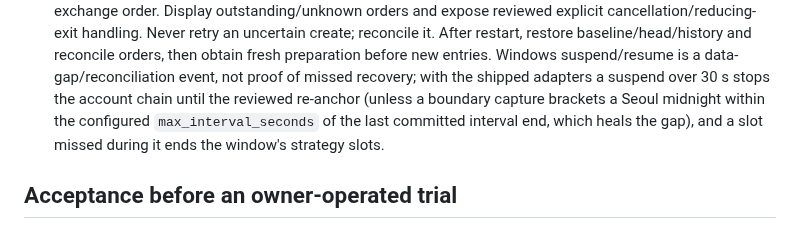
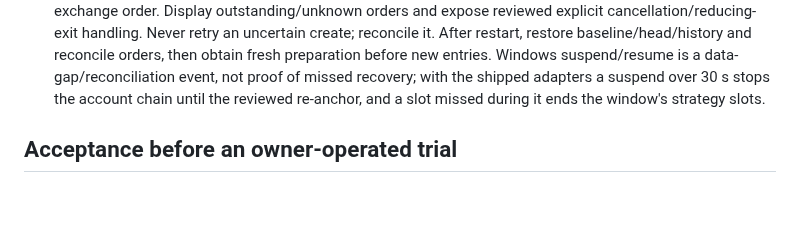
Before and after one commit to xkg4real/tradegen, a Markdown page: docs/windows-first-trade-integration.md, the part around one of its changes. GitHub-like rendering; blank space fills up the shorter version.

```diff
--- a/docs/windows-first-trade-integration.md
+++ b/docs/windows-first-trade-integration.md
@@ -149,9 +149,7 @@ supports known zero external flows, not a guessed deposit/withdrawal adjustment.
   reconcile orders, then obtain fresh preparation before new entries. Windows
   suspend/resume is a data-gap/reconciliation event, not proof of missed recovery;
   with the shipped adapters a suspend over 30 s stops the account chain until the
-  reviewed re-anchor (unless a boundary capture brackets a Seoul midnight within the
-  configured `max_interval_seconds` of the last committed interval end, which heals the
-  gap), and a slot missed during it ends the window's strategy slots.
+  reviewed re-anchor, and a slot missed during it ends the window's strategy slots.
 
 ## Acceptance before an owner-operated trial
 
```
Also changed, not shown: other parts of docs/windows-first-trade-integration.md (+3 -3 lines), docs/account-baseline-integration.md (+9 -10 lines), docs/first-trade-owner-checklist.md (+2 -4 lines).
